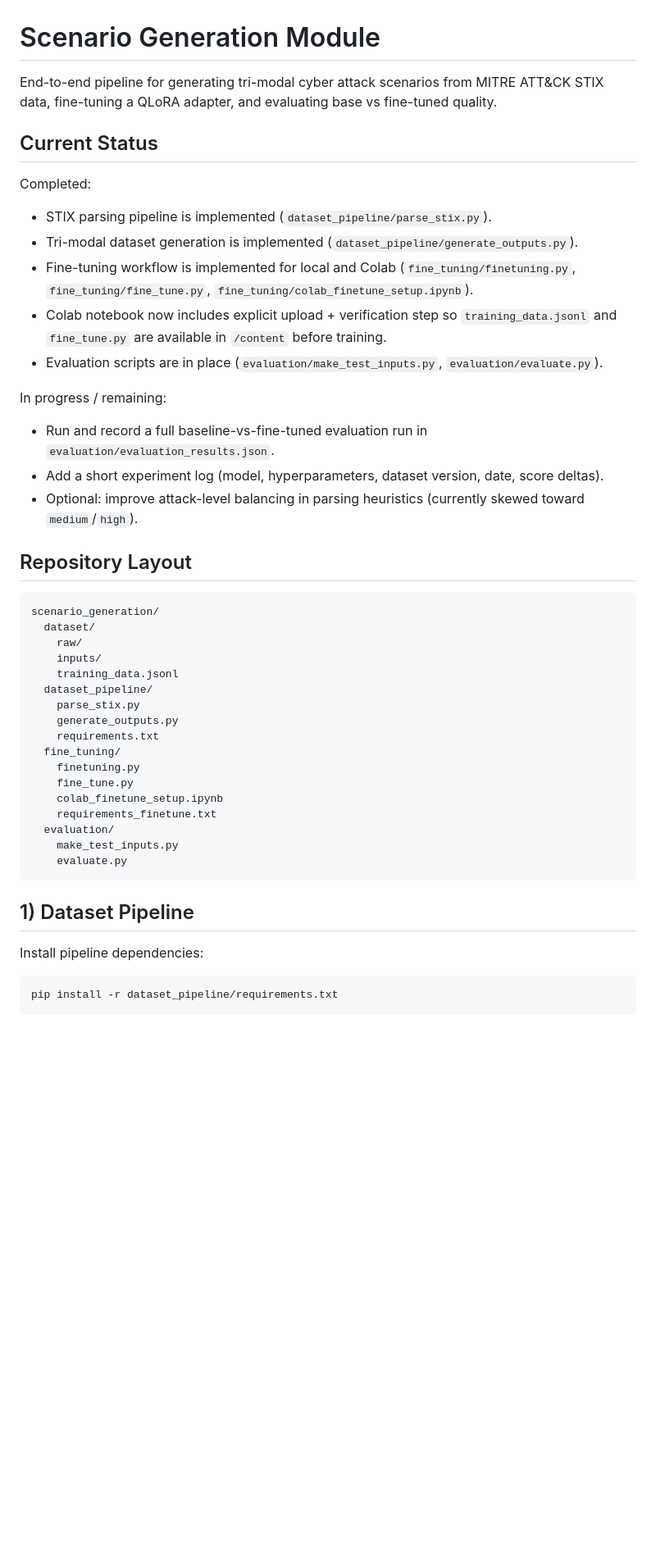
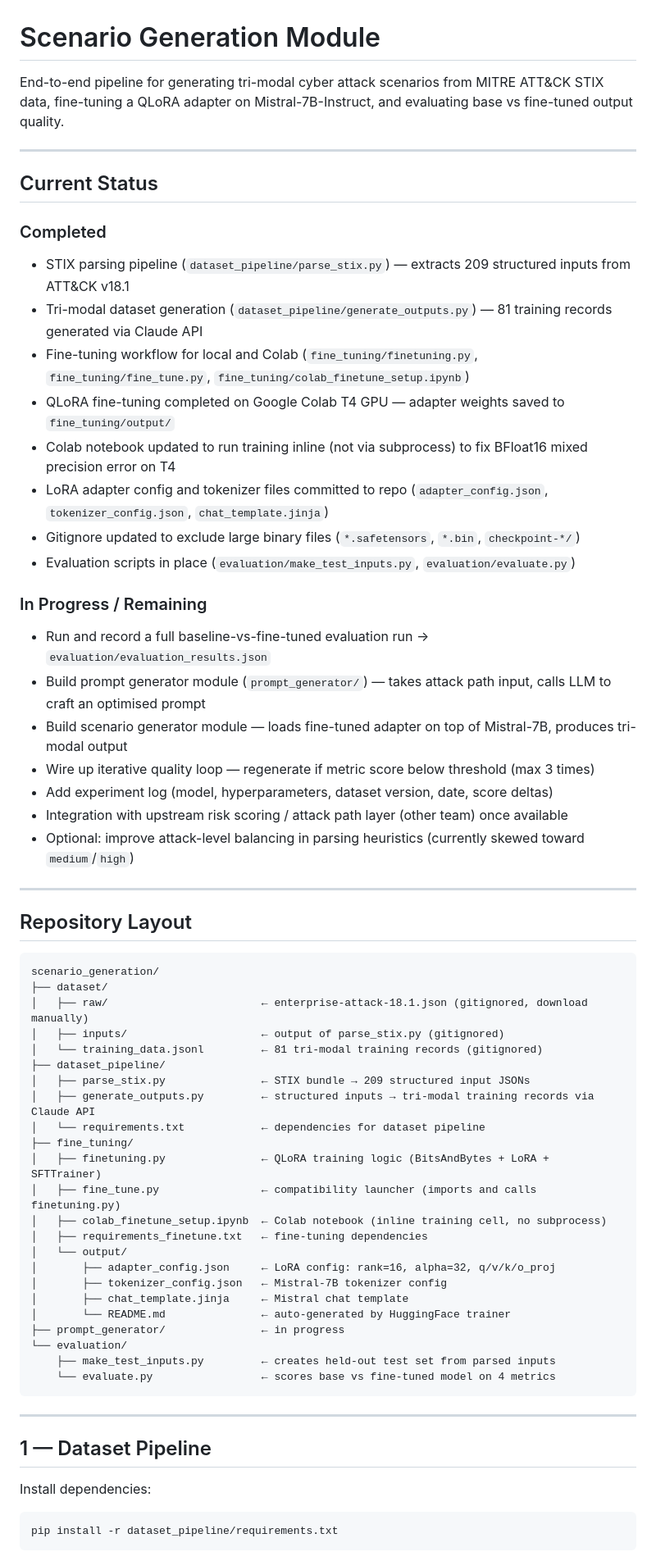
Before and after one commit to MeenakshiPathiyil/capstone, a Markdown page: scenario_generation/README.md, the part around one of its changes. Shown at 82% size. Drawn GitHub-style; blank space fills up the shorter version.

Commit message:
docs(readme): update scenario_generation README with completed fine-tuning run, Colab fix details, repo layout, and remaining work

````diff
--- a/scenario_generation/README.md
+++ b/scenario_generation/README.md
@@ -1,47 +1,64 @@
 # Scenario Generation Module
 
-End-to-end pipeline for generating tri-modal cyber attack scenarios from MITRE ATT&CK STIX data, fine-tuning a QLoRA adapter, and evaluating base vs fine-tuned quality.
+End-to-end pipeline for generating tri-modal cyber attack scenarios from MITRE ATT&CK STIX data, fine-tuning a QLoRA adapter on Mistral-7B-Instruct, and evaluating base vs fine-tuned output quality.
+
+---
 
 ## Current Status
 
-Completed:
-- STIX parsing pipeline is implemented (`dataset_pipeline/parse_stix.py`).
-- Tri-modal dataset generation is implemented (`dataset_pipeline/generate_outputs.py`).
-- Fine-tuning workflow is implemented for local and Colab (`fine_tuning/finetuning.py`, `fine_tuning/fine_tune.py`, `fine_tuning/colab_finetune_setup.ipynb`).
-- Colab notebook now includes explicit upload + verification step so `training_data.jsonl` and `fine_tune.py` are available in `/content` before training.
-- Evaluation scripts are in place (`evaluation/make_test_inputs.py`, `evaluation/evaluate.py`).
+### Completed
+- STIX parsing pipeline (`dataset_pipeline/parse_stix.py`) — extracts 209 structured inputs from ATT&CK v18.1
+- Tri-modal dataset generation (`dataset_pipeline/generate_outputs.py`) — 81 training records generated via Claude API
+- Fine-tuning workflow for local and Colab (`fine_tuning/finetuning.py`, `fine_tuning/fine_tune.py`, `fine_tuning/colab_finetune_setup.ipynb`)
+- QLoRA fine-tuning completed on Google Colab T4 GPU — adapter weights saved to `fine_tuning/output/`
+- Colab notebook updated to run training inline (not via subprocess) to fix BFloat16 mixed precision error on T4
+- LoRA adapter config and tokenizer files committed to repo (`adapter_config.json`, `tokenizer_config.json`, `chat_template.jinja`)
+- Gitignore updated to exclude large binary files (`*.safetensors`, `*.bin`, `checkpoint-*/`)
+- Evaluation scripts in place (`evaluation/make_test_inputs.py`, `evaluation/evaluate.py`)
 
-In progress / remaining:
-- Run and record a full baseline-vs-fine-tuned evaluation run in `evaluation/evaluation_results.json`.
-- Add a short experiment log (model, hyperparameters, dataset version, date, score deltas).
-- Optional: improve attack-level balancing in parsing heuristics (currently skewed toward `medium`/`high`).
+### In Progress / Remaining
+- Run and record a full baseline-vs-fine-tuned evaluation run → `evaluation/evaluation_results.json`
+- Build prompt generator module (`prompt_generator/`) — takes attack path input, calls LLM to craft an optimised prompt
+- Build scenario generator module — loads fine-tuned adapter on top of Mistral-7B, produces tri-modal output
+- Wire up iterative quality loop — regenerate if metric score below threshold (max 3 times)
+- Add experiment log (model, hyperparameters, dataset version, date, score deltas)
+- Integration with upstream risk scoring / attack path layer (other team) once available
+- Optional: improve attack-level balancing in parsing heuristics (currently skewed toward `medium`/`high`)
+
+---
 
 ## Repository Layout
-
 ```
 scenario_generation/
-  dataset/
-    raw/
-    inputs/
-    training_data.jsonl
-  dataset_pipeline/
-    parse_stix.py
-    generate_outputs.py
-    requirements.txt
-  fine_tuning/
-    finetuning.py
-    fine_tune.py
-    colab_finetune_setup.ipynb
-    requirements_finetune.txt
-  evaluation/
-    make_test_inputs.py
-    evaluate.py
+├── dataset/
+│   ├── raw/                        ← enterprise-attack-18.1.json (gitignored, download manually)
+│   ├── inputs/                     ← output of parse_stix.py (gitignored)
+│   └── training_data.jsonl         ← 81 tri-modal training records (gitignored)
+├── dataset_pipeline/
+│   ├── parse_stix.py               ← STIX bundle → 209 structured input JSONs
+│   ├── generate_outputs.py         ← structured inputs → tri-modal training records via Claude API
+│   └── requirements.txt            ← dependencies for dataset pipeline
+├── fine_tuning/
+│   ├── finetuning.py               ← QLoRA training logic (BitsAndBytes + LoRA + SFTTrainer)
+│   ├── fine_tune.py                ← compatibility launcher (imports and calls finetuning.py)
+│   ├── colab_finetune_setup.ipynb  ← Colab notebook (inline training cell, no subprocess)
+│   ├── requirements_finetune.txt   ← fine-tuning dependencies
+│   └── output/
+│       ├── adapter_config.json     ← LoRA config: rank=16, alpha=32, q/v/k/o_proj
+│       ├── tokenizer_config.json   ← Mistral-7B tokenizer config
+│       ├── chat_template.jinja     ← Mistral chat template
+│       └── README.md               ← auto-generated by HuggingFace trainer
+├── prompt_generator/               ← in progress
+└── evaluation/
+    ├── make_test_inputs.py         ← creates held-out test set from parsed inputs
+    └── evaluate.py                 ← scores base vs fine-tuned model on 4 metrics
 ```
 
-## 1) Dataset Pipeline
+---
 
-Install pipeline dependencies:
+## 1 — Dataset Pipeline
 
+Install dependencies:
 ```bash
 pip install -r dataset_pipeline/requirements.txt
 ```
````
Also changed, not shown: other parts of scenario_generation/README.md (+85 -37 lines).
